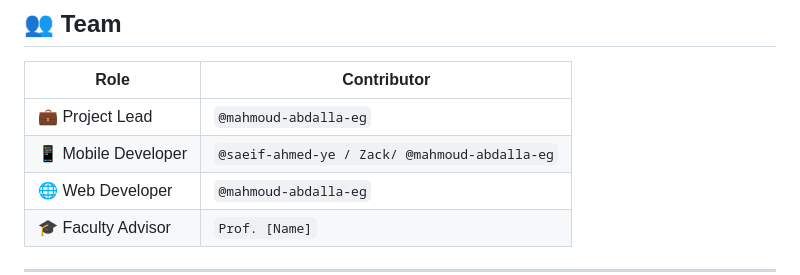
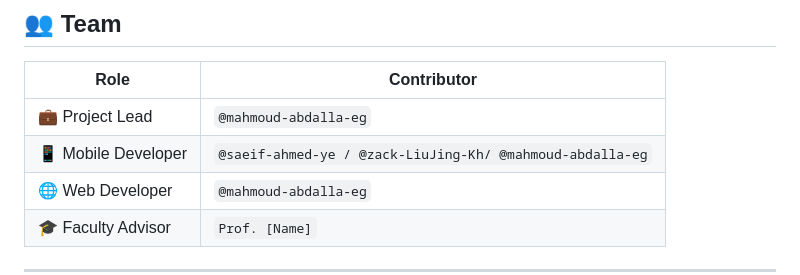
Before and after one commit to mahmoud-abdalla-eg/Famory, a Markdown page: README.md, the part around the change. GitHub-like rendering.

Commit message:
Fix mobile developer contributor formatting

```diff
--- a/README.md
+++ b/README.md
@@ -110,7 +110,7 @@ The goal of One Famory is to make family life:
 | Role | Contributor |
 |------|------------|
 | 💼 Project Lead | `@mahmoud-abdalla-eg`
-| 📱 Mobile Developer | `@saeif-ahmed-ye / Zack/ @mahmoud-abdalla-eg`
+| 📱 Mobile Developer | `@saeif-ahmed-ye / @zack-LiuJing-Kh/ @mahmoud-abdalla-eg`
 | 🌐 Web Developer | `@mahmoud-abdalla-eg`
 | 🎓 Faculty Advisor | `Prof. [Name]`
 
```
